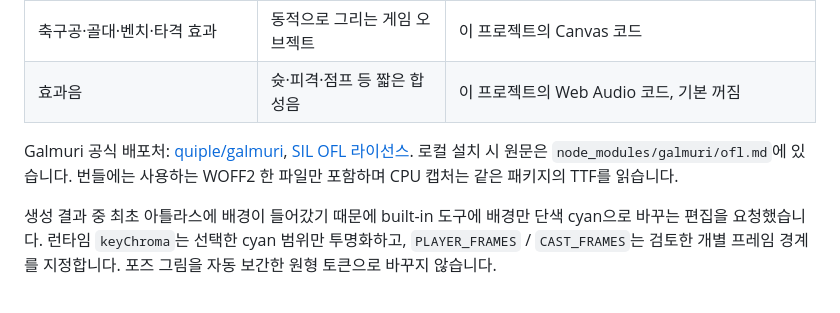
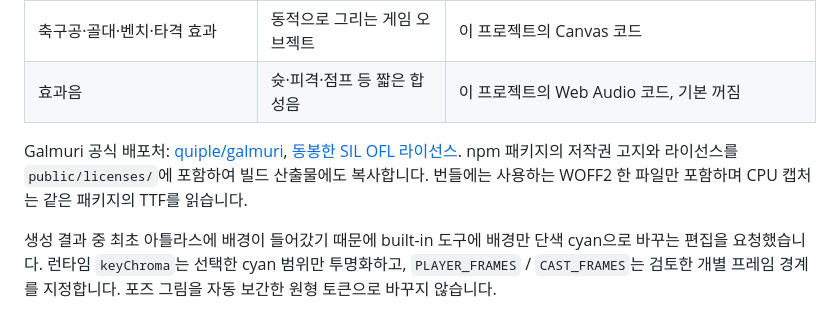
Before and after one commit to flam-ing/flamingo-football-rescue, a Markdown page: docs/assets.md, the part around the change. Rendered like a GitHub page.

Commit message:
Ship font copyright and license alongside the built game

```diff
--- a/docs/assets.md
+++ b/docs/assets.md
@@ -11,7 +11,7 @@
 | 축구공·골대·벤치·타격 효과 | 동적으로 그리는 게임 오브젝트 | 이 프로젝트의 Canvas 코드 |
 | 효과음 | 슛·피격·점프 등 짧은 합성음 | 이 프로젝트의 Web Audio 코드, 기본 꺼짐 |
 
-Galmuri 공식 배포처: [quiple/galmuri](https://github.com/quiple/galmuri), [SIL OFL 라이선스](https://github.com/quiple/galmuri/blob/main/ofl.md). 로컬 설치 시 원문은 `node_modules/galmuri/ofl.md`에 있습니다. 번들에는 사용하는 WOFF2 한 파일만 포함하며 CPU 캡처는 같은 패키지의 TTF를 읽습니다.
+Galmuri 공식 배포처: [quiple/galmuri](https://github.com/quiple/galmuri), [동봉한 SIL OFL 라이선스](../public/licenses/Galmuri-OFL.md). npm 패키지의 저작권 고지와 라이선스를 `public/licenses/`에 포함하여 빌드 산출물에도 복사합니다. 번들에는 사용하는 WOFF2 한 파일만 포함하며 CPU 캡처는 같은 패키지의 TTF를 읽습니다.
 
 생성 결과 중 최초 아틀라스에 배경이 들어갔기 때문에 built-in 도구에 배경만 단색 cyan으로 바꾸는 편집을 요청했습니다. 런타임 `keyChroma`는 선택한 cyan 범위만 투명화하고, `PLAYER_FRAMES` / `CAST_FRAMES`는 검토한 개별 프레임 경계를 지정합니다. 포즈 그림을 자동 보간한 원형 토큰으로 바꾸지 않습니다.
 
```
Also changed, not shown: public/licenses/Galmuri-OFL.md (added, +95 -0 lines).
